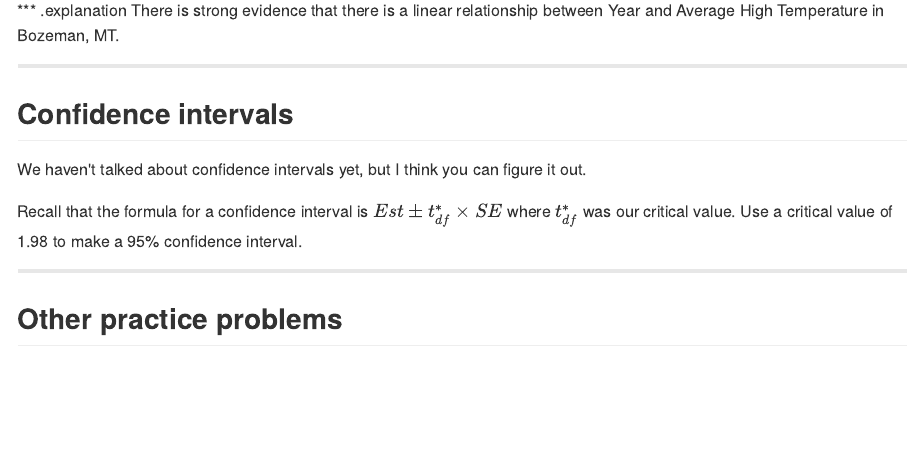
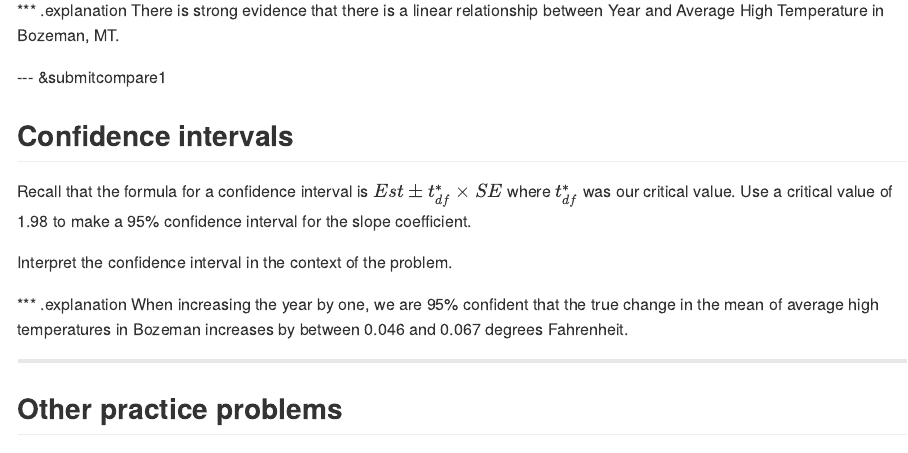
Before and after one commit to kferris10/Ch6-Hypothesis-Testing-act, an R Markdown document (index.Rmd): the page in a window 1100 px wide, from 4810 px down. The pictures show the output file index.md that the author committed with the source, drawn offline in the style of GitHub.

Commit message:
Require the confidence interval question and provide an explanation.

```diff
--- a/index.Rmd
+++ b/index.Rmd
@@ -193,12 +193,15 @@ What is your conclusion in the context of the problem?  (Just put a bunch of let
 *** .explanation
 There is strong evidence that there is a linear relationship between Year and Average High Temperature in Bozeman, MT.
 
----
+--- &submitcompare1
 ## Confidence intervals
 
-We haven't talked about confidence intervals yet, but I think you can figure it out.
+Recall that the formula for a confidence interval is $Est \pm t_{df}^* \times SE$ where $t_{df}^*$ was our critical value.  Use a critical value of 1.98 to make a 95% confidence interval for the slope coefficient.
 
-Recall that the formula for a confidence interval is $Est \pm t_{df}^* \times SE$ where $t_{df}^*$ was our critical value.  Use a critical value of 1.98 to make a 95% confidence interval.
+Interpret the confidence interval in the context of the problem.
+
+*** .explanation
+When increasing the year by one, we are 95% confident that the true change in the mean of average high temperatures in Bozeman increases by between 0.046 and 0.067 degrees Fahrenheit.
 
 ---
 ## Other practice problems
```
Also changed, not shown: assets/fig/diagnostics-1.png, assets/fig/scatterplot-1.png, index.html, index.md.
